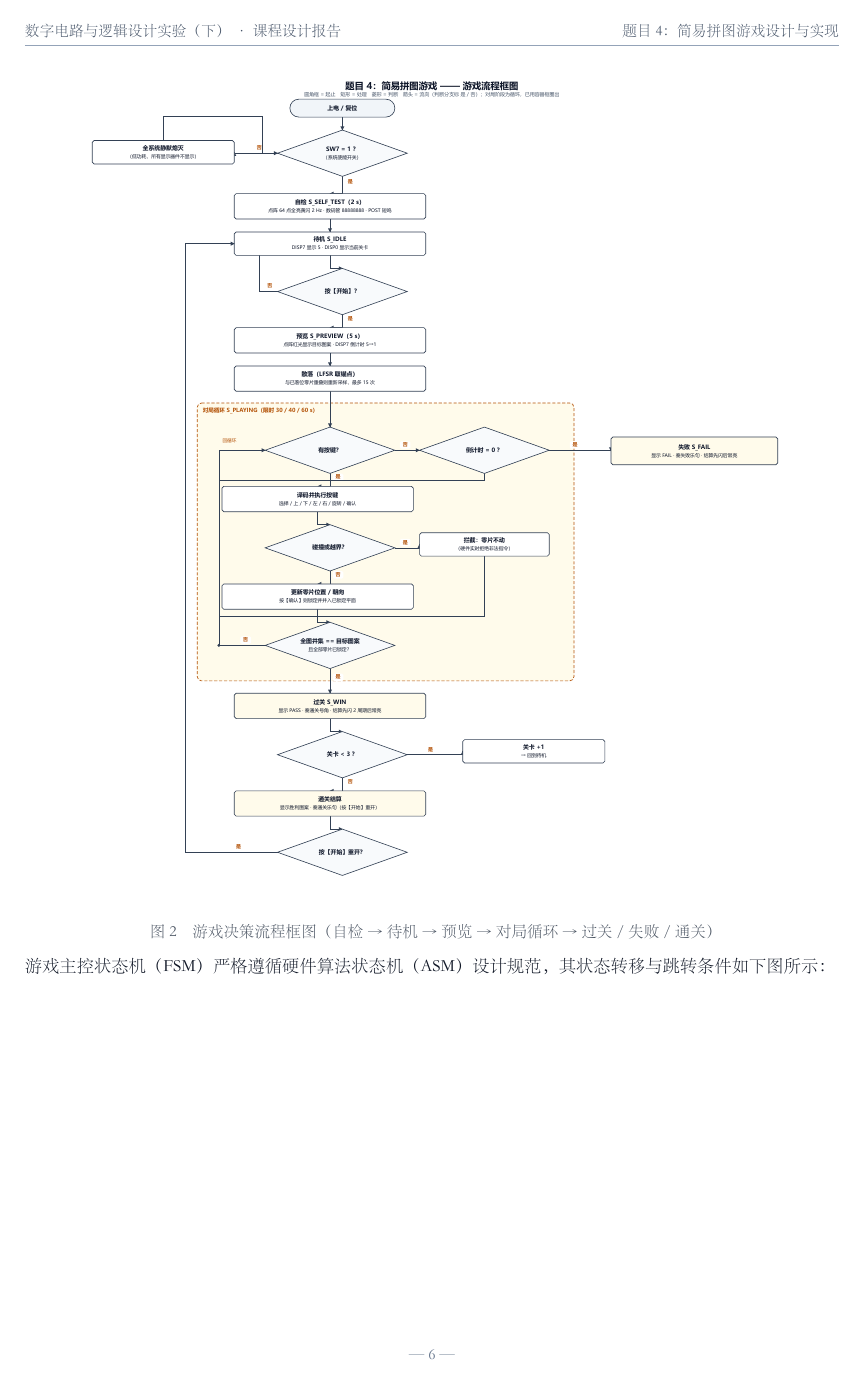
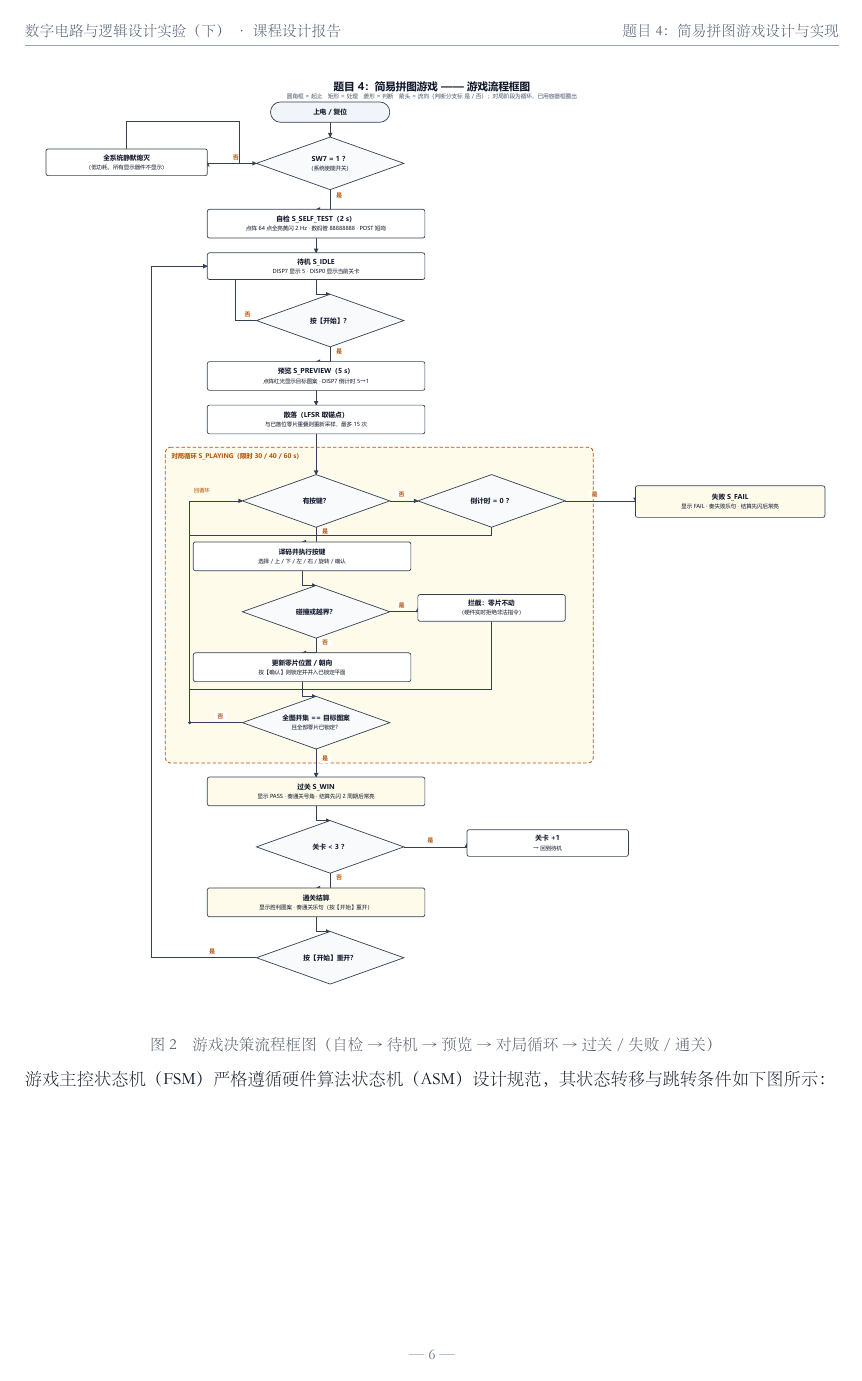
Before and after one commit to tortrixx/dld, a Typst document (docs/report/实验报告_题目4_简易拼图游戏.typ): page 8 of 27. The pictures show the PDF file docs/report/实验报告_题目4_简易拼图游戏.pdf that the author committed with the source.

Commit message:
docs(report): 流程图提到通栏全宽（原先只占 88%，节点文字折算到纸上约 3.4 pt）
按"图片真实印刷尺寸"实测了全部 18 张插图（mm/原生像素 → 12px 字折算 pt）：

  状态机图 6.3 pt ／ 引擎数据流图 6.2 pt ／ 六张 1004px 波形 5.6 pt
  两张编译截图 7.5 / 7.9 pt ／ 总体框图 5.7 pt（18 单位标签）
  流程图 3.4 pt ← 唯一偏小的一张 ／ 六张 1425px 波形 4.0 pt（截图像素决定，改不动）

流程图原为 88% 宽，现提到 100%：节点标题由约 3.4 pt 提到约 3.9 pt，
图案填满版心后第一眼能看清"自检 → 待机 → 预览 → 对局循环 → 过关/失败"的骨架。
它仍是全图最小的一张——这张图有 20 个节点、画布 2320 单位宽，
在 A4 通栏下就不可能既放得下又让 19 单位的节点字达到 6 pt；它是"总览图"，
细节由紧接其后的 fig2 状态转移图承担。

其余插图（1425px 的六张 Quartus 波形截图）的 4.0 pt 是截图本身的像素密度决定的，
除非重新在更高缩放下截屏，否则无法再放大；这一条如实记录，不再伪装成已解决。

```diff
--- a/docs/report/实验报告_题目4_简易拼图游戏.typ
+++ b/docs/report/实验报告_题目4_简易拼图游戏.typ
@@ -132,7 +132,7 @@
 整机的决策流程如下图所示：圆角框为起止、矩形为处理、菱形为判断，判断分支标注 是 / 否；对局阶段是一个循环（图中用容器框圈出，三条回边汇入一条「回循环」总线）。
 
 #figure(
-  image("fig_game_flow.svg", width: 88%),
+  image("fig_game_flow.svg", width: 100%),
   caption: [游戏决策流程框图（自检 → 待机 → 预览 → 对局循环 → 过关 / 失败 / 通关）]
 )
 
```
Also changed, not shown: docs/report/实验报告_题目4_简易拼图游戏.pdf, 1 other file.
